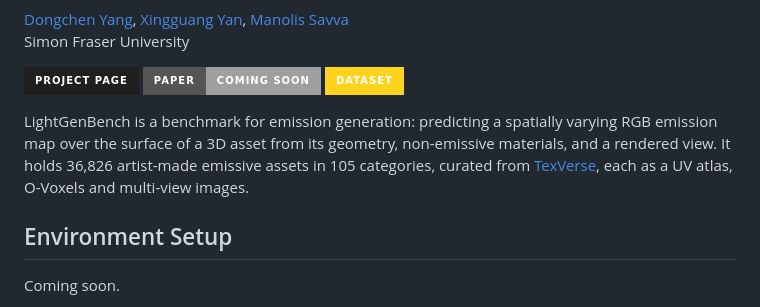
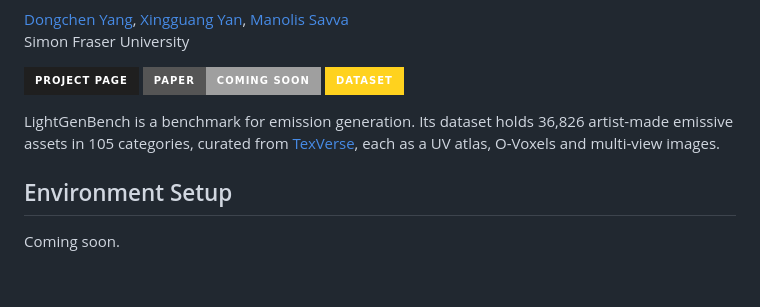
Before and after one commit to 3dlg-hcvc/lightgenbench, a Markdown page: README.md, the part around the change. GitHub-like rendering; badges without logos; blank space fills up the shorter version.

Commit message:
README: one-line intro, then the dataset
Co-Authored-By: Claude Opus 5.5 <noreply@anthropic.com>
Claude-Session: https://claude.ai/code/session_01DFe4X4J351bgr3ZLyBmZoA

```diff
--- a/README.md
+++ b/README.md
@@ -9,8 +9,8 @@ Simon Fraser University
 [![Paper](https://img.shields.io/badge/Paper-Coming%20Soon-lightgrey?style=for-the-badge&logo=arxiv&logoColor=white)](#)
 [![Dataset](https://img.shields.io/badge/Dataset-FFD21E?style=for-the-badge&logo=huggingface&logoColor=000)](https://huggingface.co/datasets/3dlg-hcvc/LightgenBench)
 
-LightGenBench is a benchmark for emission generation: predicting a spatially varying RGB emission map over the surface of a 3D asset from its geometry, non-emissive materials, and a rendered view.
-It holds 36,826 artist-made emissive assets in 105 categories, curated from [TexVerse](https://huggingface.co/datasets/YiboZhang2001/TexVerse), each as a UV atlas, O-Voxels and multi-view images.
+LightGenBench is a benchmark for emission generation.
+Its dataset holds 36,826 artist-made emissive assets in 105 categories, curated from [TexVerse](https://huggingface.co/datasets/YiboZhang2001/TexVerse), each as a UV atlas, O-Voxels and multi-view images.
 
 
 ## Environment Setup
```
